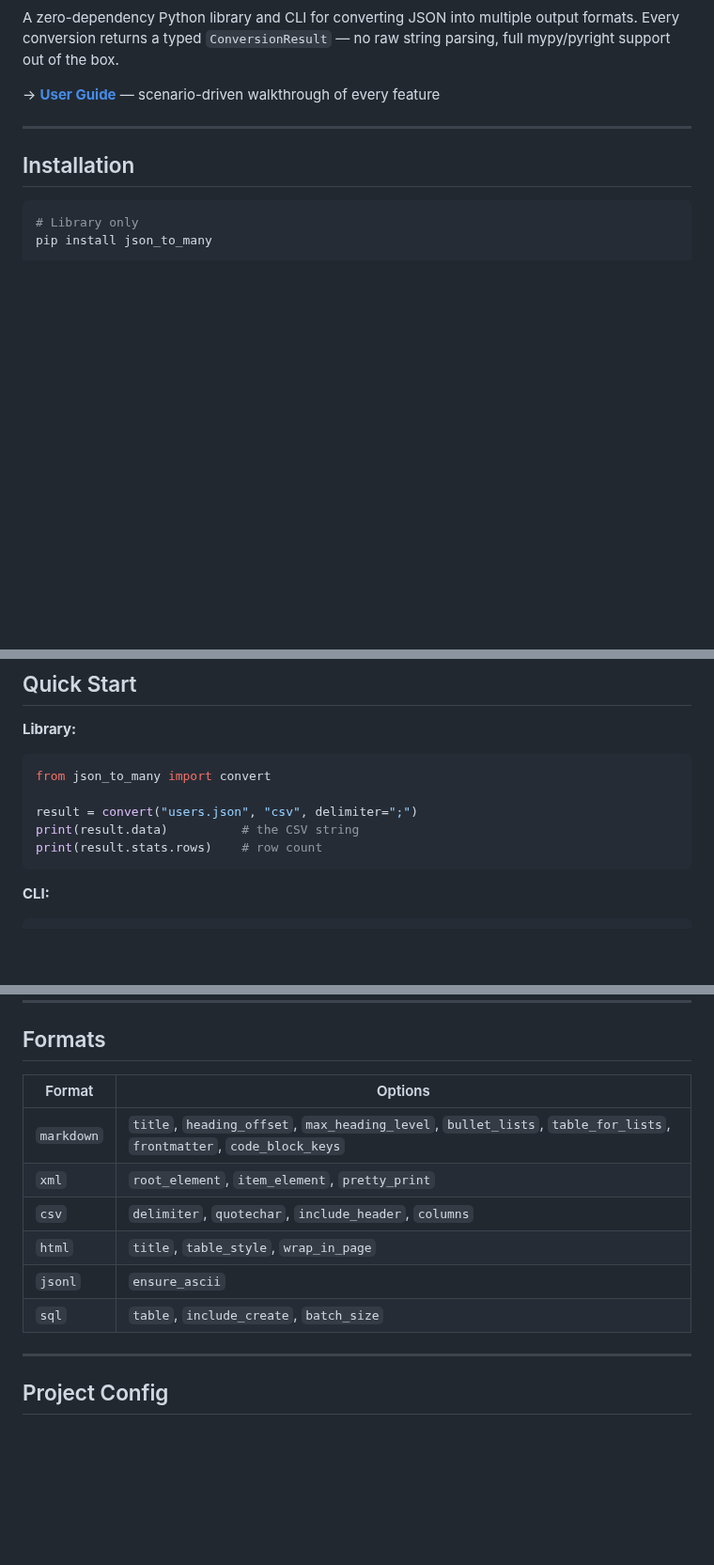
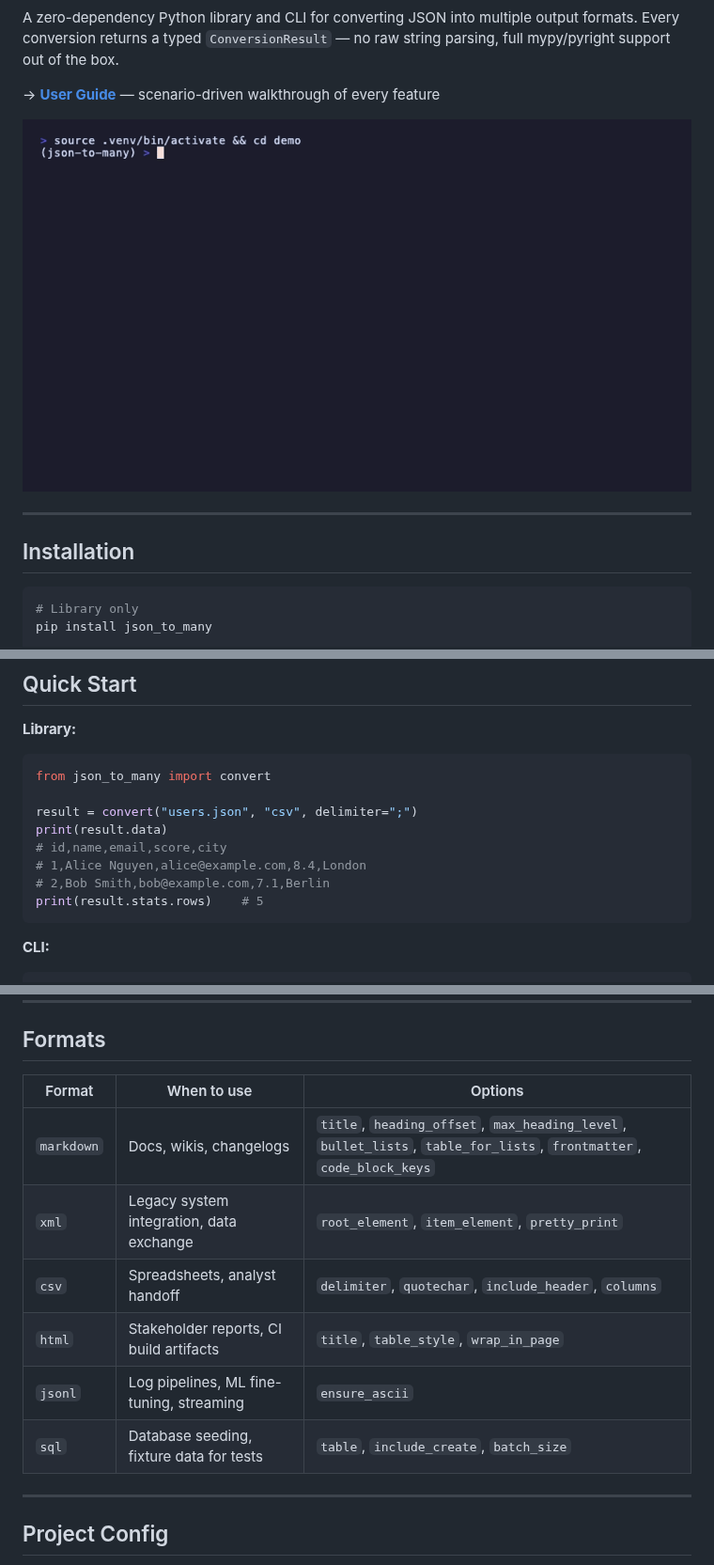
Before and after one commit to ananthanandanan/Json_To_Many, a Markdown page: README.md, 3 parts joined by grey strips. Shown at 94% size. Rendered like a GitHub page; pictures changed too: demo/demo.gif (added); blank space fills up the shorter version.

Commit message:
docs: update README with demo GIF, format use cases, and output example
Co-authored-by: Orca <help@stably.ai>

````diff
--- a/README.md
+++ b/README.md
@@ -9,6 +8,8 @@ Every conversion returns a typed `ConversionResult` — no raw string parsing, f
 support out of the box.
 
 → **[User Guide](docs/GUIDE.md)** — scenario-driven walkthrough of every feature
+
+![demo](demo/demo.gif)
 
 ---
 
@@ -30,8 +31,11 @@ pip install 'json_to_many[cli]'
 from json_to_many import convert
 
 result = convert("users.json", "csv", delimiter=";")
-print(result.data)          # the CSV string
-print(result.stats.rows)    # row count
+print(result.data)
+# id,name,email,score,city
+# 1,Alice Nguyen,alice@example.com,8.4,London
+# 2,Bob Smith,bob@example.com,7.1,Berlin
+print(result.stats.rows)    # 5
 ```
 
 **CLI:**
@@ -51,14 +55,14 @@ json2many convert api_export.json --to csv --to html --output-dir ./dist/
 
 ## Formats
 
-| Format | Options |
-|--------|---------|
-| `markdown` | `title`, `heading_offset`, `max_heading_level`, `bullet_lists`, `table_for_lists`, `frontmatter`, `code_block_keys` |
-| `xml` | `root_element`, `item_element`, `pretty_print` |
-| `csv` | `delimiter`, `quotechar`, `include_header`, `columns` |
-| `html` | `title`, `table_style`, `wrap_in_page` |
-| `jsonl` | `ensure_ascii` |
-| `sql` | `table`, `include_create`, `batch_size` |
+| Format | When to use | Options |
+|--------|-------------|---------|
+| `markdown` | Docs, wikis, changelogs | `title`, `heading_offset`, `max_heading_level`, `bullet_lists`, `table_for_lists`, `frontmatter`, `code_block_keys` |
+| `xml` | Legacy system integration, data exchange | `root_element`, `item_element`, `pretty_print` |
+| `csv` | Spreadsheets, analyst handoff | `delimiter`, `quotechar`, `include_header`, `columns` |
+| `html` | Stakeholder reports, CI build artifacts | `title`, `table_style`, `wrap_in_page` |
+| `jsonl` | Log pipelines, ML fine-tuning, streaming | `ensure_ascii` |
+| `sql` | Database seeding, fixture data for tests | `table`, `include_create`, `batch_size` |
 
 ---
 
````
Also changed, not shown: other parts of README.md (+0 -1 lines), 3 other files.
